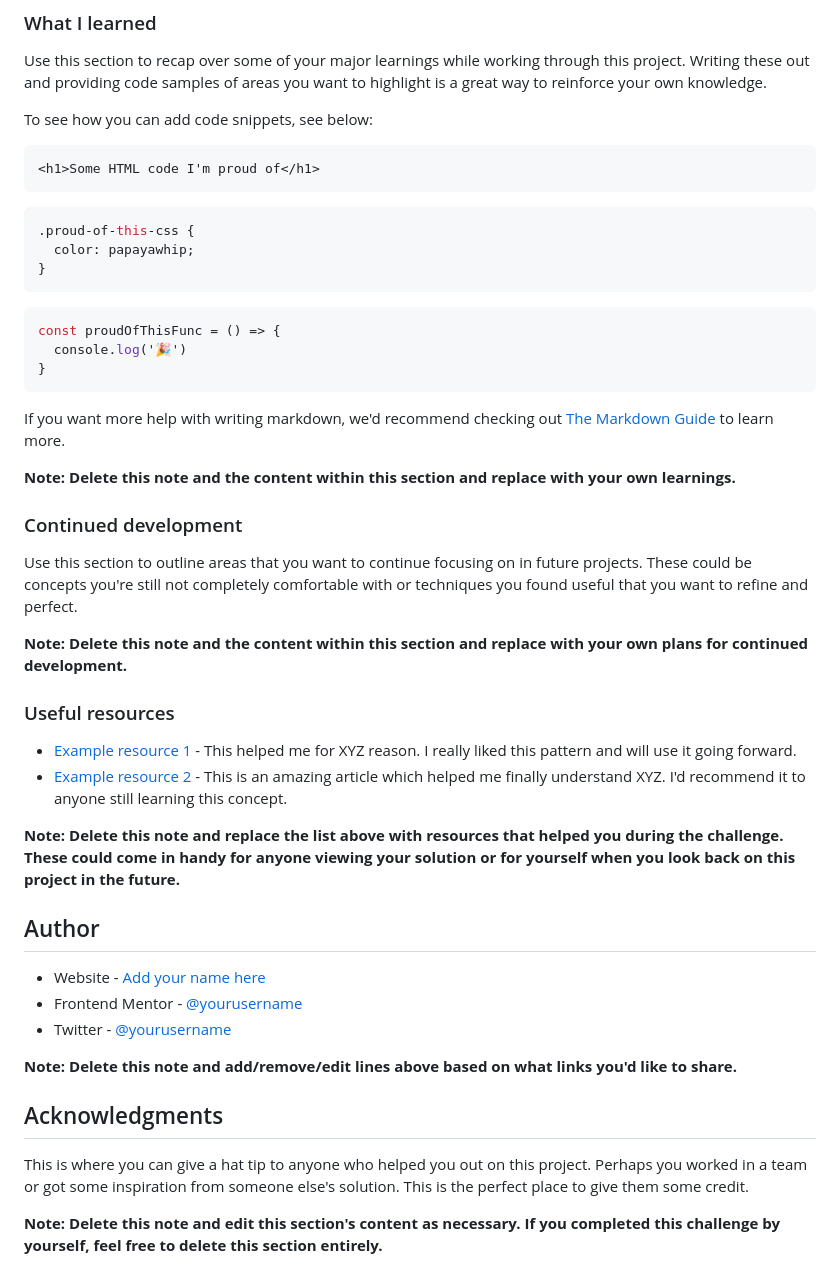
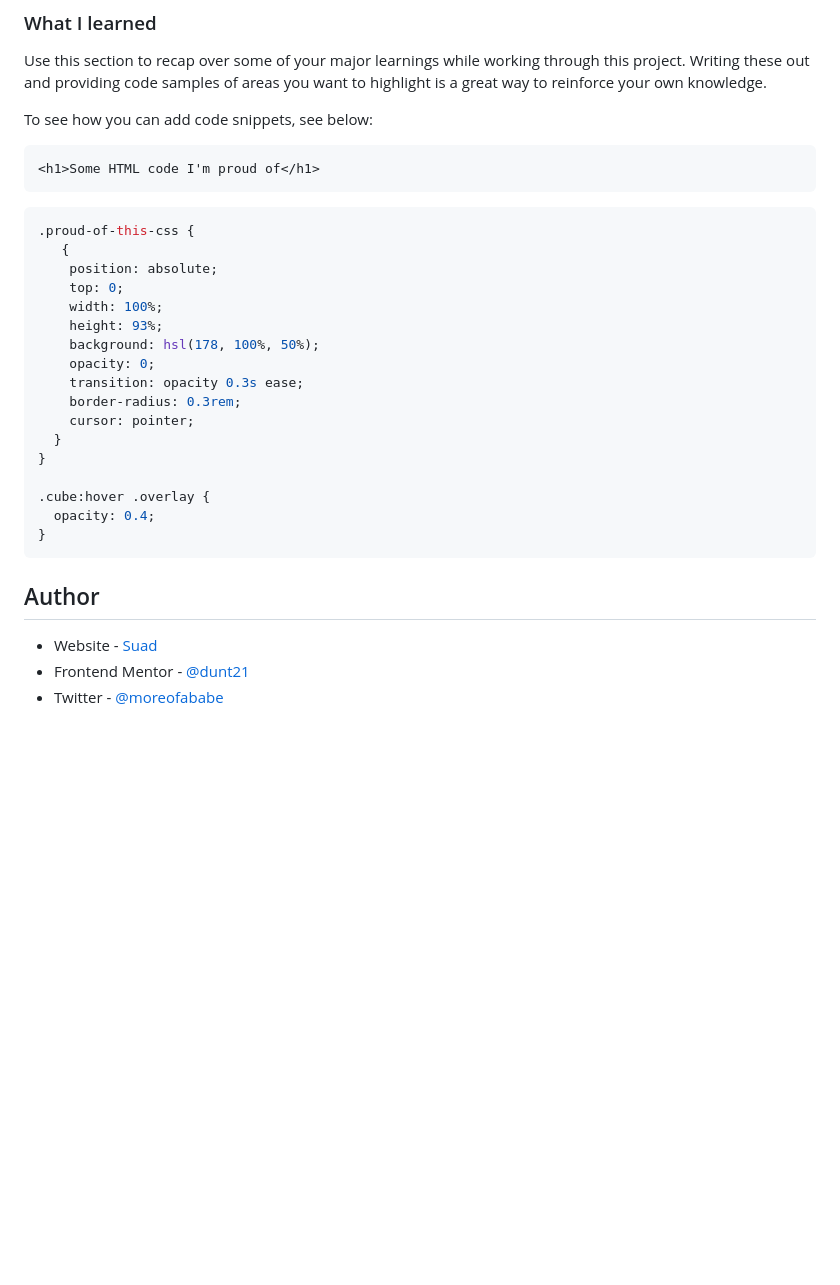
Before and after one commit to dunt21/nft-preview-card-component-main, a Markdown page: README-template.md, the part around the change printed below. Drawn GitHub-style; blank space fills up the shorter version.

Commit message:
Commit to main

````diff
--- a/README-template.md
+++ b/README-template.md
@@ -71,41 +58,25 @@ To see how you can add code snippets, see below:
 ```css
 .proud-of-this-css {
-  color: papayawhip;
+   {
+    position: absolute;
+    top: 0;
+    width: 100%;
+    height: 93%;
+    background: hsl(178, 100%, 50%);
+    opacity: 0;
+    transition: opacity 0.3s ease;
+    border-radius: 0.3rem;
+    cursor: pointer;
+  }
 }
-```
-```js
-const proudOfThisFunc = () => {
-  console.log('🎉')
+
+.cube:hover .overlay {
+  opacity: 0.4;
 }
 ```
 
-If you want more help with writing markdown, we'd recommend checking out [The Markdown Guide](https://www.markdownguide.org/) to learn more.
-
-**Note: Delete this note and the content within this section and replace with your own learnings.**
-
-### Continued development
-
-Use this section to outline areas that you want to continue focusing on in future projects. These could be concepts you're still not completely comfortable with or techniques you found useful that you want to refine and perfect.
-
-**Note: Delete this note and the content within this section and replace with your own plans for continued development.**
-
-### Useful resources
-
-- [Example resource 1](https://www.example.com) - This helped me for XYZ reason. I really liked this pattern and will use it going forward.
-- [Example resource 2](https://www.example.com) - This is an amazing article which helped me finally understand XYZ. I'd recommend it to anyone still learning this concept.
-
-**Note: Delete this note and replace the list above with resources that helped you during the challenge. These could come in handy for anyone viewing your solution or for yourself when you look back on this project in the future.**
-
 ## Author
 
-- Website - [Add your name here](https://www.your-site.com)
-- Frontend Mentor - [@yourusername](https://www.frontendmentor.io/profile/yourusername)
-- Twitter - [@yourusername](https://www.twitter.com/yourusername)
-
-**Note: Delete this note and add/remove/edit lines above based on what links you'd like to share.**
-
-## Acknowledgments
-
-This is where you can give a hat tip to anyone who helped you out on this project. Perhaps you worked in a team or got some inspiration from someone else's solution. This is the perfect place to give them some credit.
-
-**Note: Delete this note and edit this section's content as necessary. If you completed this challenge by yourself, feel free to delete this section entirely.**
+- Website - [Suad](https://my-portfolio-mu-dun-46.vercel.app/#top)
+- Frontend Mentor - [@dunt21](https://www.frontendmentor.io/profile/dunt21)
+- Twitter - [@moreofababe](https://www.twitter.com/moreofababe)
````
Also changed, not shown: other parts of README-template.md (+3 -16 lines), screenshot.jpg (added), screenshot1.jpg (added).
